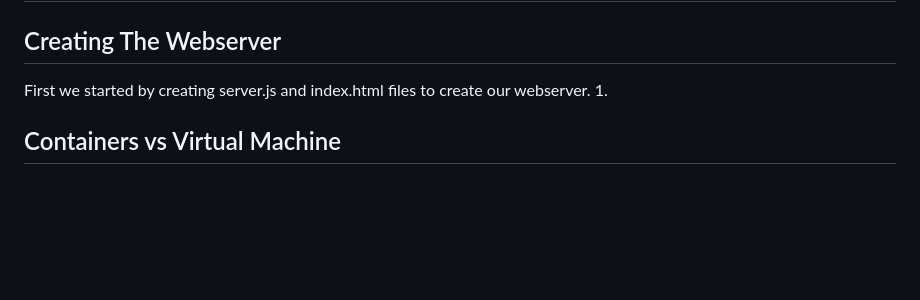
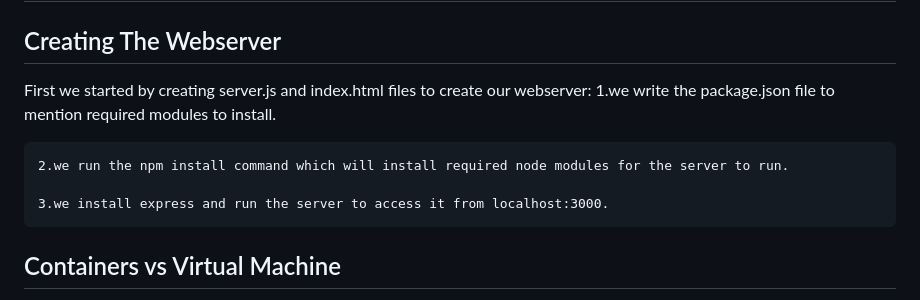
Before and after one commit to PratyushSubhadarshi/DevOps_Assignment, a Markdown page: README.md, the part around the change printed below. GitHub-like rendering; blank space fills up the shorter version.

Commit message:
3rd commit

```diff
--- a/README.md
+++ b/README.md
@@ -1,8 +1,12 @@
 # DevOps_Assignment
 
 ## Creating The Webserver
-First we started by creating server.js and index.html files to create our webserver.
-  1.
+First we started by creating server.js and index.html files to create our webserver:
+    1.we write the package.json file to mention required modules to install.
+
+    2.we run the npm install command which will install required node modules for the server to run.
+
+    3.we install express and run the server to access it from localhost:3000.
 
 ## Containers vs Virtual Machine
 
```
Also changed, not shown: other parts of README.md (+1 -1 lines).
